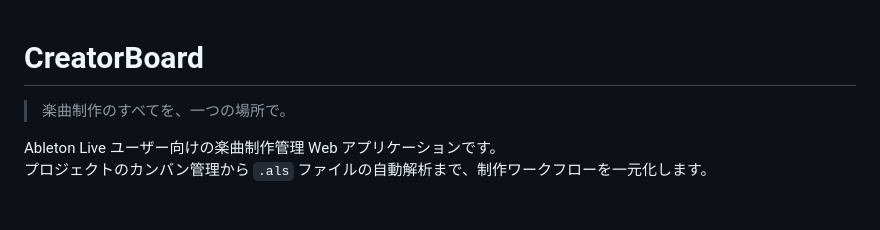
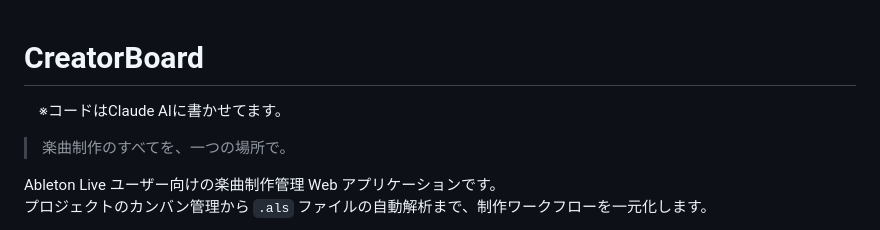
Before and after one commit to kazuki-fk/creator-board, a Markdown page: README.md, the part around the change. GitHub-like rendering; blank space fills up the shorter version.

```diff
--- a/README.md
+++ b/README.md
@@ -1,5 +1,5 @@
 # CreatorBoard
-
+　※コードはClaude AIに書かせてます。
 > 楽曲制作のすべてを、一つの場所で。
 
 Ableton Live ユーザー向けの楽曲制作管理 Web アプリケーションです。
```
